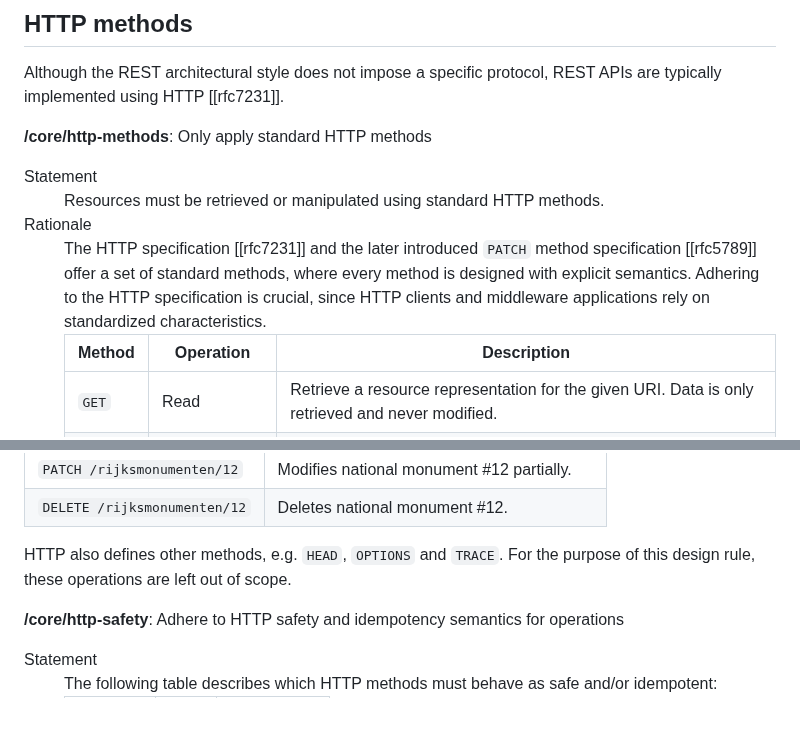
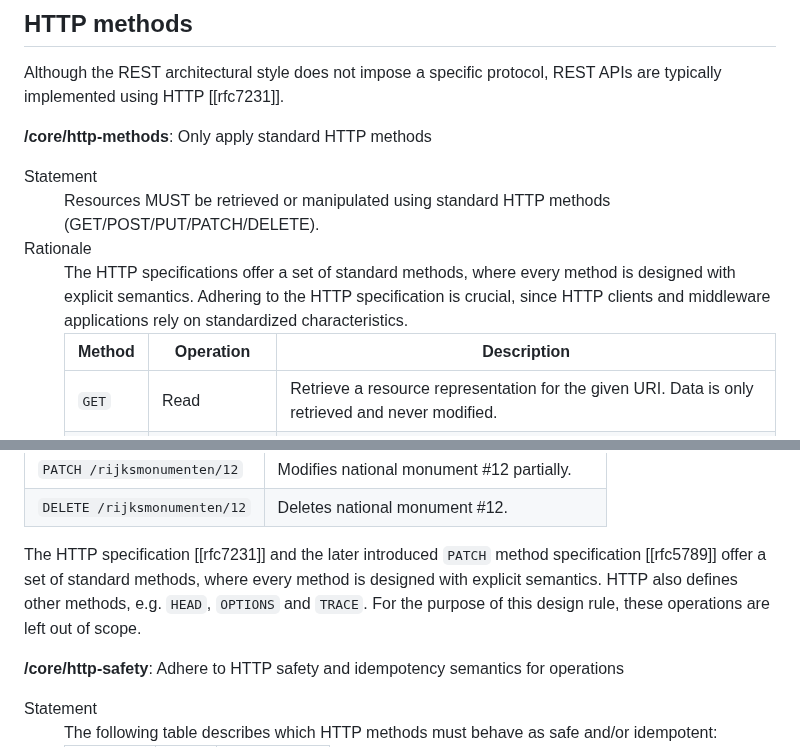
Before and after one commit to Logius-standaarden/API-Design-Rules, a Markdown page: DesignRules.md, 2 parts joined by grey strips. Drawn GitHub-style; blank space fills up the shorter version.

Commit message:
update rule API-03
this commit resolves issue: https://github.com/Geonovum/KP-APIs/issues/349

```diff
--- a/DesignRules.md
+++ b/DesignRules.md
@@ -172,11 +172,11 @@ Although the REST architectural style does not impose a specific protocol, REST
    <dl>
       <dt>Statement</dt>
       <dd>
-         Resources must be retrieved or manipulated using standard HTTP methods.
+         Resources MUST be retrieved or manipulated using standard HTTP methods (GET/POST/PUT/PATCH/DELETE).
       </dd>
       <dt>Rationale</dt>
       <dd>
-         The HTTP specification [[rfc7231]] and the later introduced <code>PATCH</code> method specification [[rfc5789]] offer a set of standard methods, where every method is designed with explicit semantics. Adhering to the HTTP specification is crucial, since HTTP clients and middleware applications rely on standardized characteristics.
+         The HTTP specifications offer a set of standard methods, where every method is designed with explicit semantics. Adhering to the HTTP specification is crucial, since HTTP clients and middleware applications rely on standardized characteristics.
          <table>
             <thead>
                <tr>
@@ -260,7 +260,7 @@ Although the REST architectural style does not impose a specific protocol, REST
       </tbody>
       </table>
    </div>
-   <p class="note">HTTP also defines other methods, e.g. <code>HEAD</code>, <code>OPTIONS</code> and <code>TRACE</code>. For the purpose of this design rule, these operations are left out of scope.</p>
+	<p class="note">The HTTP specification [[rfc7231]] and the later introduced <code>PATCH</code> method specification [[rfc5789]] offer a set of standard methods, where every method is designed with explicit semantics. HTTP also defines other methods, e.g. <code>HEAD</code>, <code>OPTIONS</code> and <code>TRACE</code>. For the purpose of this design rule, these operations are left out of scope.</p>
 </div>
 
 <a name="api-01"></a>
```
